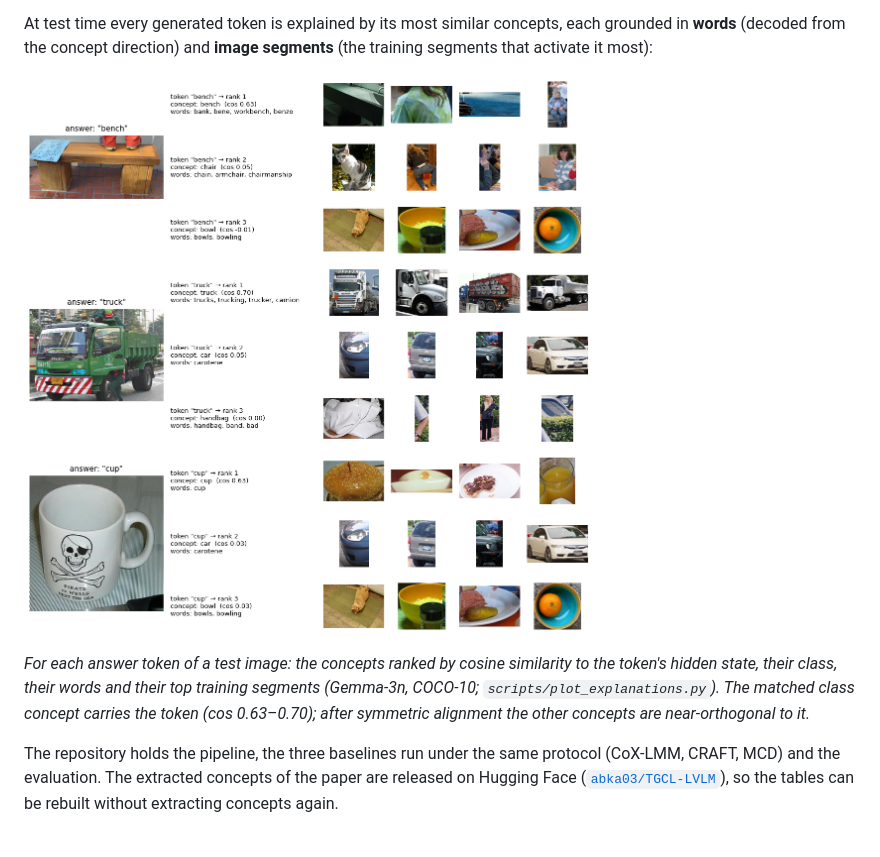
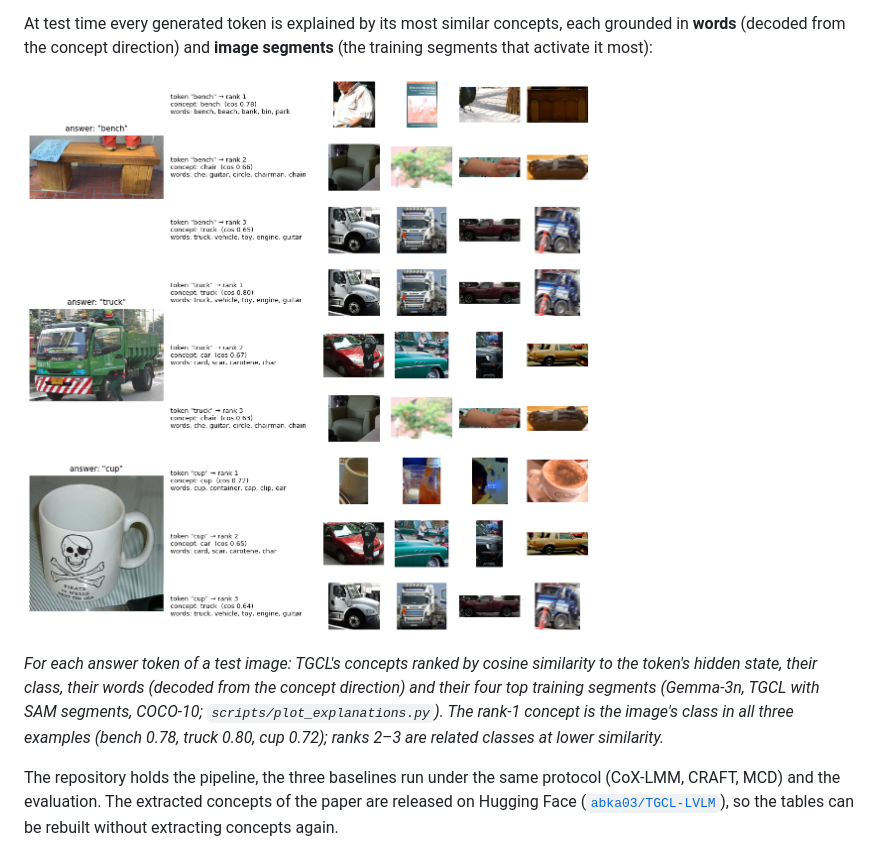
Before and after one commit to Mak-Ta-Reque/TGCL-LVLM, a Markdown page: README.md, the part around one of its changes. GitHub-like rendering; pictures changed too: assets/tgcl_concept_attribution.png (deleted), assets/tgcl_example_coco.png (added).

```diff
--- a/README.md
+++ b/README.md
@@ -15,13 +15,14 @@ At test time every generated token is explained by its most similar concepts,
 each grounded in **words** (decoded from the concept direction) and **image
 segments** (the training segments that activate it most):
 
-![TGCL concept attribution on COCO-10](assets/tgcl_concept_attribution.png)
+![TGCL explanations on COCO-10](assets/tgcl_example_coco.png)
 
-*For each answer token of a test image: the concepts ranked by cosine
-similarity to the token's hidden state, their class, their words and their top
-training segments (Gemma-3n, COCO-10; `scripts/plot_explanations.py`). The
-matched class concept carries the token (cos 0.63–0.70); after symmetric
-alignment the other concepts are near-orthogonal to it.*
+*For each answer token of a test image: TGCL's concepts ranked by cosine
+similarity to the token's hidden state, their class, their words (decoded from
+the concept direction) and their four top training segments (Gemma-3n, TGCL
+with SAM segments, COCO-10; `scripts/plot_explanations.py`). The rank-1 concept
+is the image's class in all three examples (bench 0.78, truck 0.80, cup 0.72);
+ranks 2–3 are related classes at lower similarity.*
 
 The repository holds the pipeline, the three baselines run under the same
 protocol (CoX-LMM, CRAFT, MCD) and the evaluation. The extracted concepts of
```
Also changed, not shown: other parts of README.md (+0 -33 lines), 1 other file.
